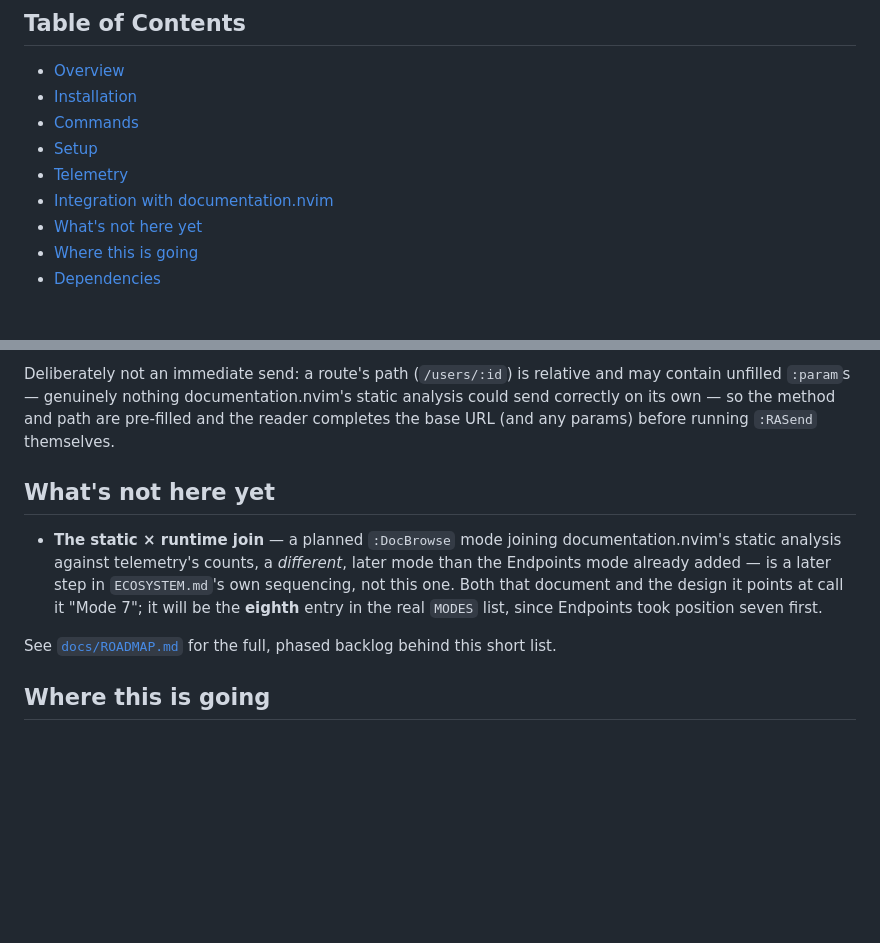
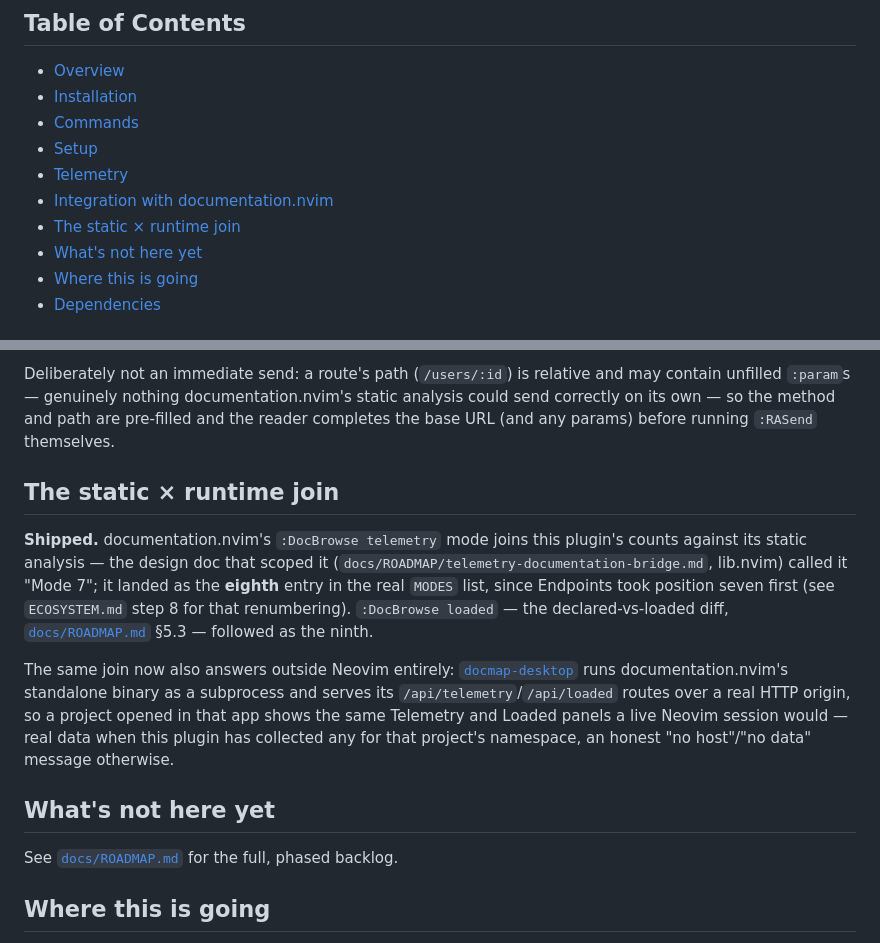
Before and after one commit to StefanBartl/runtime-analysis.nvim, a Markdown page: README.md, 2 parts joined by grey strips. GitHub-like rendering; blank space fills up the shorter version.

Commit message:
docs: the static x runtime join shipped -- README still called it planned
":DocBrowse telemetry" landed a while ago (documentation.nvim's own
MODES list, position eight); this README's "What's not here yet"
section still described it as a future mode. Corrected in place and
renamed to "The static x runtime join" now that there is something to
report rather than something to promise.

Also notes that the same join now answers outside Neovim too, via
docmap-desktop running documentation.nvim's standalone binary and
serving /api/telemetry + /api/loaded over a real HTTP origin.

```diff
--- a/README.md
+++ b/README.md
@@ -21,6 +21,7 @@
 - [Setup](#setup)
 - [Telemetry](#telemetry)
 - [Integration with documentation.nvim](#integration-with-documentationnvim)
+- [The static × runtime join](#the-static--runtime-join)
 - [What's not here yet](#whats-not-here-yet)
 - [Where this is going](#where-this-is-going)
 - [Dependencies](#dependencies)
@@ -364,18 +365,27 @@ documentation.nvim's static analysis could send correctly on its own — so
 the method and path are pre-filled and the reader completes the base URL
 (and any params) before running `:RASend` themselves.
 
+## The static × runtime join
+
+**Shipped.** documentation.nvim's `:DocBrowse telemetry` mode joins this
+plugin's counts against its static analysis — the design doc that scoped it
+(`docs/ROADMAP/telemetry-documentation-bridge.md`, lib.nvim) called it
+"Mode 7"; it landed as the **eighth** entry in the real `MODES` list, since
+Endpoints took position seven first (see `ECOSYSTEM.md` step 8 for that
+renumbering). `:DocBrowse loaded` — the declared-vs-loaded diff,
+[`docs/ROADMAP.md`](docs/ROADMAP.md) §5.3 — followed as the ninth.
+
+The same join now also answers outside Neovim entirely:
+[`docmap-desktop`](https://github.com/StefanBartl/docmap-desktop) runs
+documentation.nvim's standalone binary as a subprocess and serves its
+`/api/telemetry`/`/api/loaded` routes over a real HTTP origin, so a project
+opened in that app shows the same Telemetry and Loaded panels a live
+Neovim session would — real data when this plugin has collected any for
+that project's namespace, an honest "no host"/"no data" message otherwise.
+
 ## What's not here yet
 
-- **The static × runtime join** — a planned `:DocBrowse` mode joining
-  documentation.nvim's static analysis against telemetry's counts, a
-  *different*, later mode than the Endpoints mode already added — is a
-  later step in `ECOSYSTEM.md`'s own sequencing, not this one. Both that
-  document and the design it points at call it "Mode 7"; it will be the
-  **eighth** entry in the real `MODES` list, since Endpoints took position
-  seven first.
-
-See [`docs/ROADMAP.md`](docs/ROADMAP.md) for the full, phased backlog behind
-this short list.
+See [`docs/ROADMAP.md`](docs/ROADMAP.md) for the full, phased backlog.
 
 ## Where this is going
 
```
